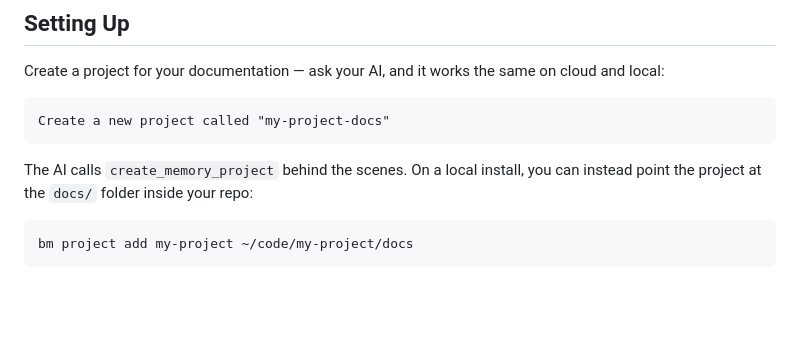
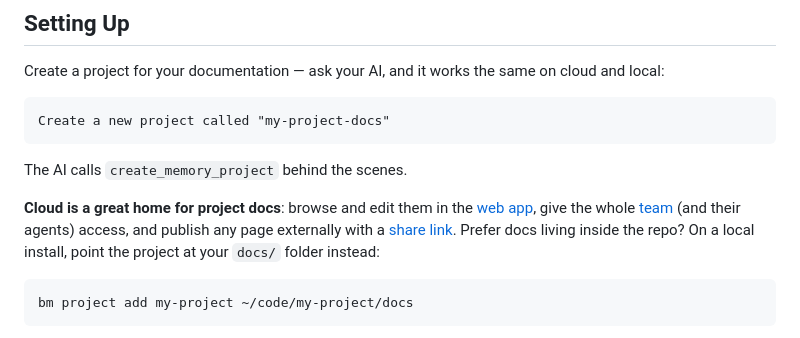
Before and after one commit to basicmachines-co/docs.basicmemory.com, a Markdown page: content/09.how-to/1.project-documentation.md, the part around the change. Drawn GitHub-style; blank space fills up the shorter version.

Commit message:
docs(how-to): recommend cloud as the home for project docs
Docs are the most shared content type — web app viewing, team access,
and share links make the case; the repo docs/ folder stays as the
local alternative.

Co-Authored-By: Claude Fable 5 <noreply@anthropic.com>

````diff
--- a/content/09.how-to/1.project-documentation.md
+++ b/content/09.how-to/1.project-documentation.md
@@ -13,7 +13,9 @@ Create a project for your documentation — ask your AI, and it works the same o
 Create a new project called "my-project-docs"
 ```
 
-The AI calls `create_memory_project` behind the scenes. On a local install, you can instead point the project at the `docs/` folder inside your repo:
+The AI calls `create_memory_project` behind the scenes.
+
+**Cloud is a great home for project docs**: browse and edit them in the [web app](/cloud/web-app), give the whole [team](/teams/about) (and their agents) access, and publish any page externally with a [share link](/cloud/shared-notes). Prefer docs living inside the repo? On a local install, point the project at your `docs/` folder instead:
 
 ```bash
 bm project add my-project ~/code/my-project/docs
````
